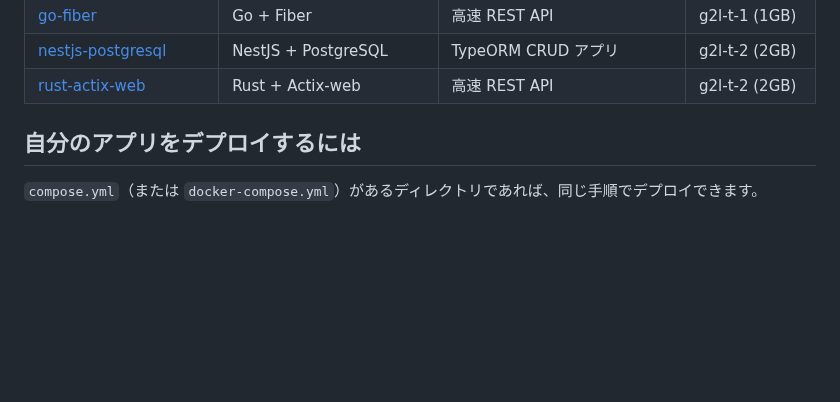
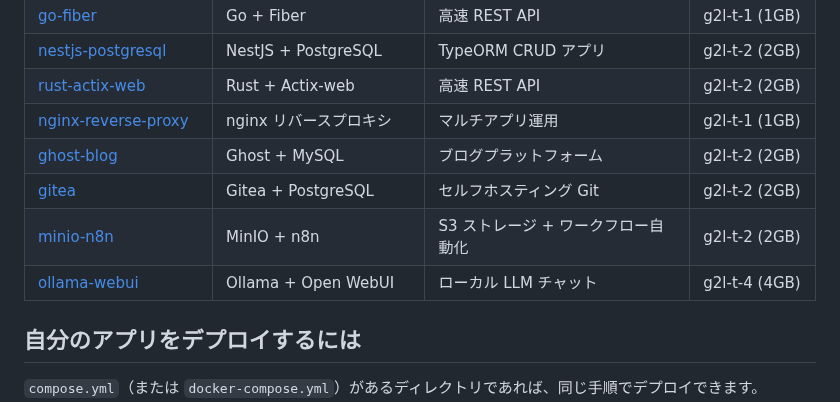
Before and after one commit to crowdy/conoha-cli-app-samples, a Markdown page: README.md, the part around the change. Rendered like a GitHub page; blank space fills up the shorter version.

Commit message:
Update root README with Tier 3 samples

```diff
--- a/README.md
+++ b/README.md
@@ -47,6 +47,11 @@ conoha app logs myserver --app-name hello-world
 | [go-fiber](go-fiber/) | Go + Fiber | 高速 REST API | g2l-t-1 (1GB) |
 | [nestjs-postgresql](nestjs-postgresql/) | NestJS + PostgreSQL | TypeORM CRUD アプリ | g2l-t-2 (2GB) |
 | [rust-actix-web](rust-actix-web/) | Rust + Actix-web | 高速 REST API | g2l-t-2 (2GB) |
+| [nginx-reverse-proxy](nginx-reverse-proxy/) | nginx リバースプロキシ | マルチアプリ運用 | g2l-t-1 (1GB) |
+| [ghost-blog](ghost-blog/) | Ghost + MySQL | ブログプラットフォーム | g2l-t-2 (2GB) |
+| [gitea](gitea/) | Gitea + PostgreSQL | セルフホスティング Git | g2l-t-2 (2GB) |
+| [minio-n8n](minio-n8n/) | MinIO + n8n | S3 ストレージ + ワークフロー自動化 | g2l-t-2 (2GB) |
+| [ollama-webui](ollama-webui/) | Ollama + Open WebUI | ローカル LLM チャット | g2l-t-4 (4GB) |
 
 ## 自分のアプリをデプロイするには
 
```
